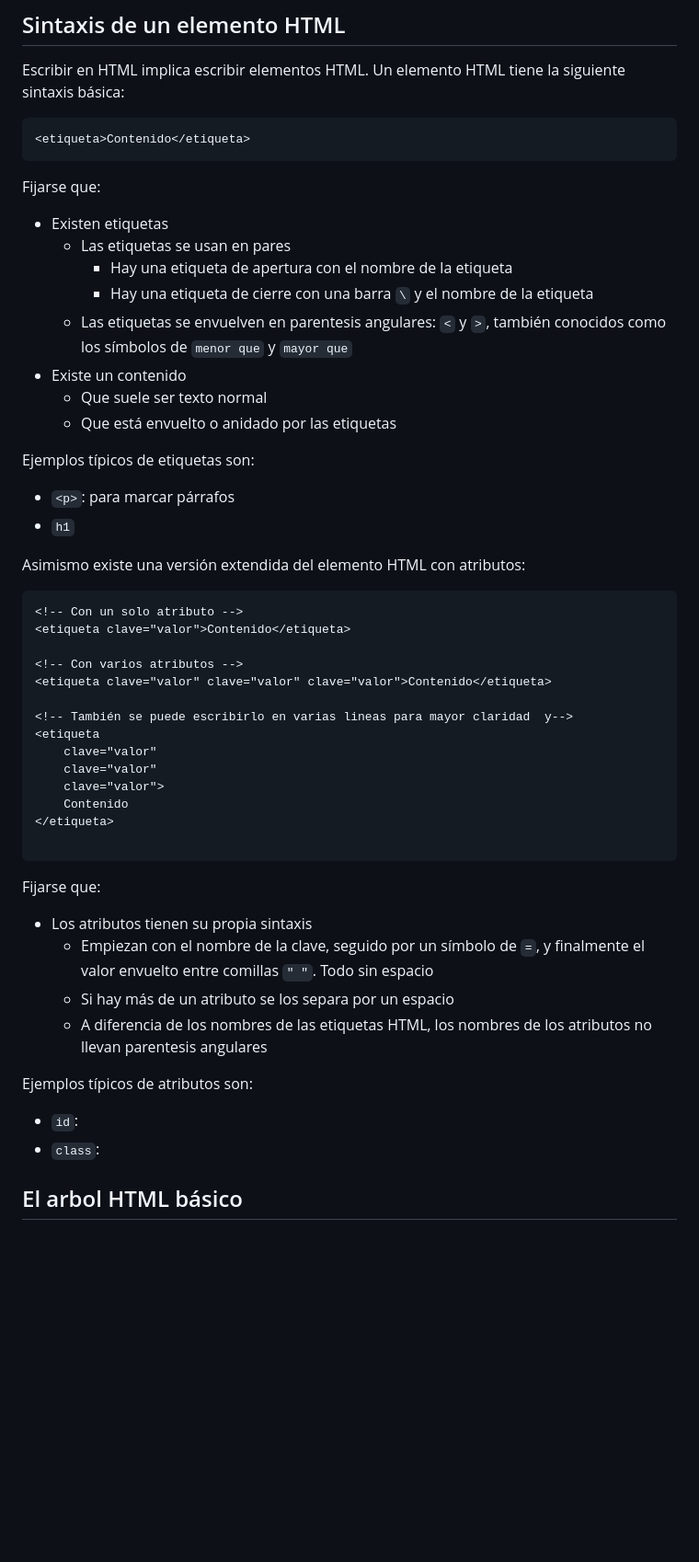
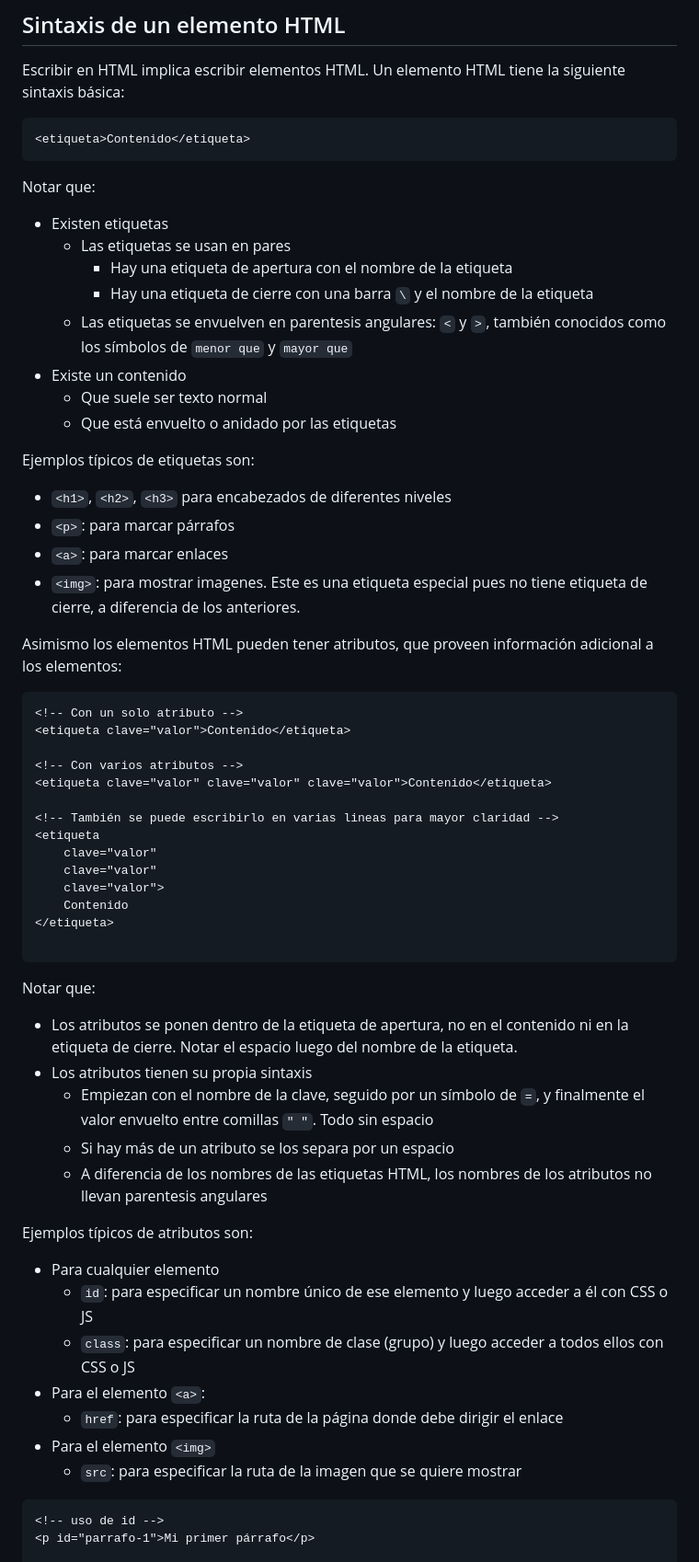
Before and after one commit to lab-tecnosocial/curso-programacionweb, a Markdown page: 02-html/README.md, the part around the change printed below. Shown: that part at 92% size. Rendered like a GitHub page; blank space fills up the shorter version.

Commit message:
html avance

````diff
--- a/02-html/README.md
+++ b/02-html/README.md
@@ -6,7 +6,7 @@ Escribir en HTML implica escribir elementos HTML. Un elemento HTML tiene la sigu
 ```html
 <etiqueta>Contenido</etiqueta>
 ```
-Fijarse que:
+Notar que:
 - Existen etiquetas
   - Las etiquetas se usan en pares
     - Hay una etiqueta de apertura con el nombre de la etiqueta
@@ -17,10 +17,12 @@ Fijarse que:
   - Que está envuelto o anidado por las etiquetas
 
 Ejemplos típicos de etiquetas son:
+- `<h1>`, `<h2>`, `<h3>` para encabezados de diferentes niveles
 - `<p>`: para marcar párrafos
-- `h1`
+- `<a>`: para marcar enlaces
+- `<img>`: para mostrar imagenes. Este es una etiqueta especial pues no tiene etiqueta de cierre, a diferencia de los anteriores.
 
-Asimismo existe una versión extendida del elemento HTML con atributos:
+Asimismo los elementos HTML pueden tener atributos, que proveen información adicional a los elementos:
 
 ```html
 <!-- Con un solo atributo -->
@@ -29,7 +31,7 @@ Asimismo existe una versión extendida del elemento HTML con atributos:
 <!-- Con varios atributos -->
 <etiqueta clave="valor" clave="valor" clave="valor">Contenido</etiqueta>
 
-<!-- También se puede escribirlo en varias lineas para mayor claridad  y-->
+<!-- También se puede escribirlo en varias lineas para mayor claridad -->
 <etiqueta
     clave="valor"
     clave="valor"
@@ -38,15 +40,23 @@ Asimismo existe una versión extendida del elemento HTML con atributos:
 </etiqueta>
 
 ```
-Fijarse que:
+Notar que:
+- Los atributos se ponen dentro de la etiqueta de apertura, no en el contenido ni en la etiqueta de cierre. Notar el espacio luego del nombre de la etiqueta.
 - Los atributos tienen su propia sintaxis
   - Empiezan con el nombre de la clave, seguido por un símbolo de `=`, y finalmente el valor envuelto entre comillas `" "`. Todo sin espacio
   - Si hay más de un atributo se los separa por un espacio
   - A diferencia de los nombres de las etiquetas HTML, los nombres de los atributos no llevan parentesis angulares
 
 Ejemplos típicos de atributos son:
-- `id`:
-- `class`:
+- Para cualquier elemento
+  - `id`: para especificar un nombre único de ese elemento y luego acceder a él con CSS o JS
+  - `class`: para especificar un nombre de clase (grupo) y luego acceder a todos ellos con CSS o JS
+- Para el elemento `<a>`:
+  - `href`: para especificar la ruta de la página donde debe dirigir el enlace
+- Para el elemento `<img>`
+  - `src`: para especificar la ruta de la imagen que se quiere mostrar
 
-## El arbol HTML básico
+```html
+<!-- uso de id -->
+<p id="parrafo-1">Mi primer párrafo</p>
 
````
Also changed, not shown: other parts of 02-html/README.md (+60 -1 lines), 02-html/img/arbol.png (added), 1 other file.
